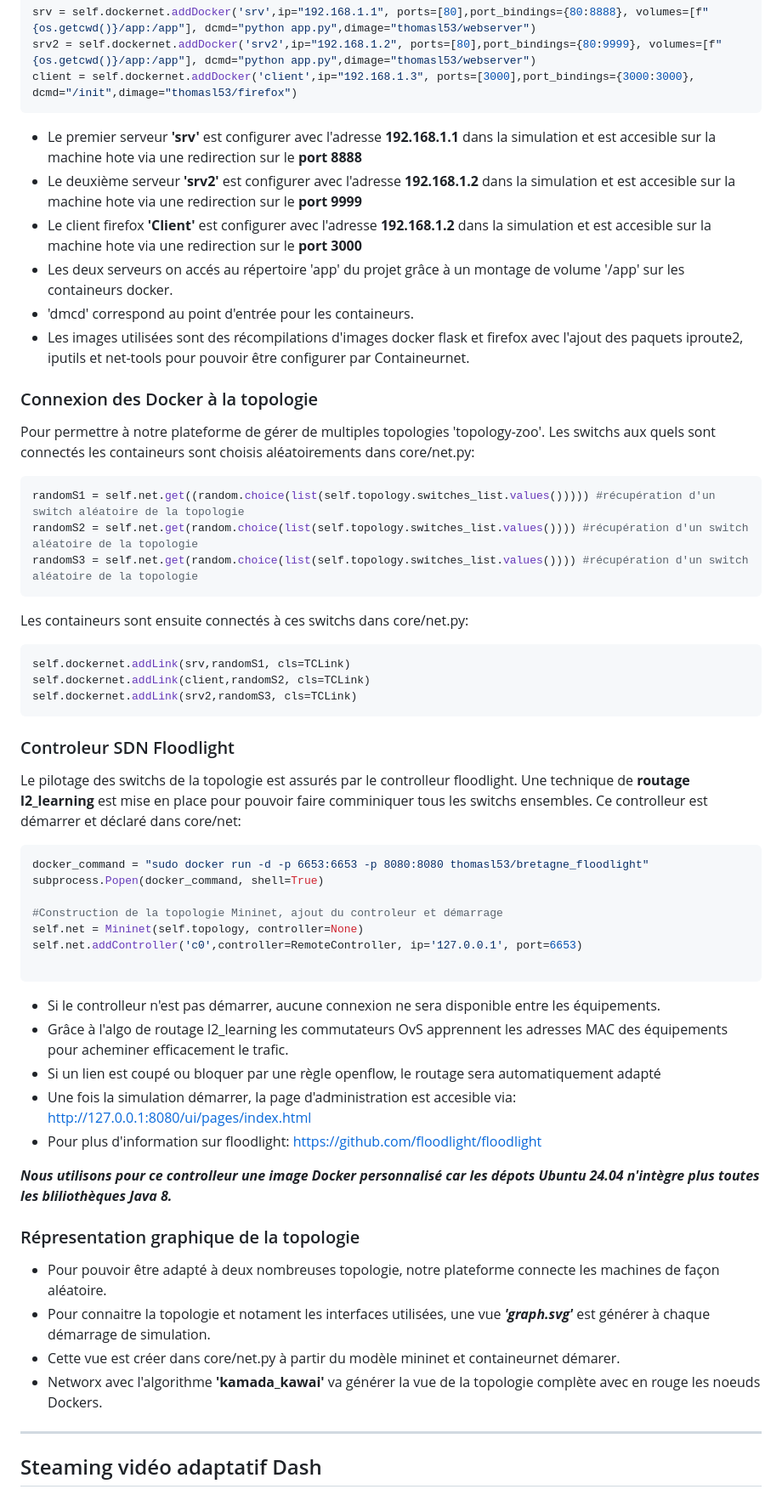
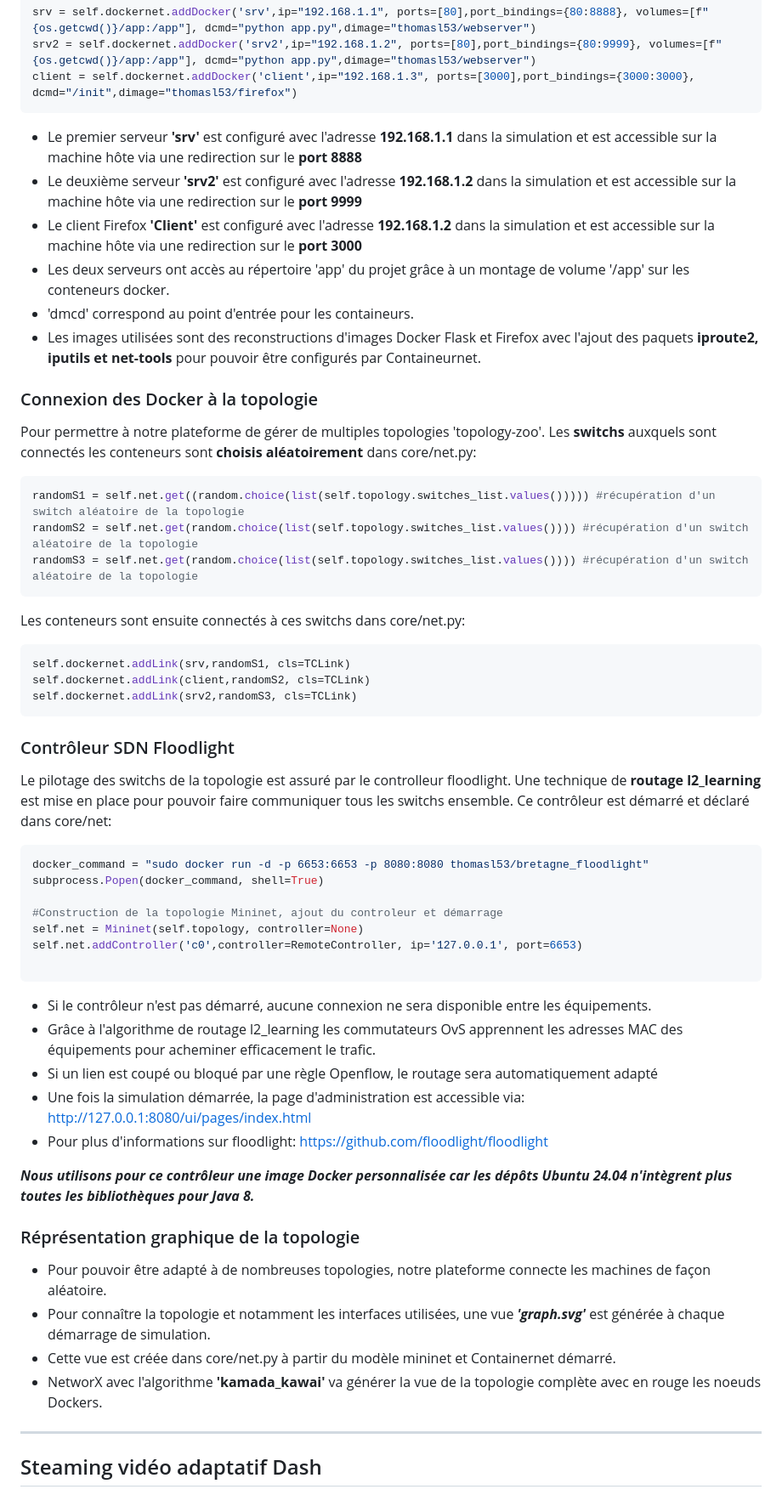
Before and after one commit to ThomasL53/SDN-MMR, a Markdown page: README.md, the part around one of its changes. Shown at 85% size. Drawn GitHub-style.

````diff
--- a/README.md
+++ b/README.md
@@ -58,30 +57,30 @@ srv = self.dockernet.addDocker('srv',ip="192.168.1.1", ports=[80],port_bindings=
 srv2 = self.dockernet.addDocker('srv2',ip="192.168.1.2", ports=[80],port_bindings={80:9999}, volumes=[f"{os.getcwd()}/app:/app"], dcmd="python app.py",dimage="thomasl53/webserver")
 client = self.dockernet.addDocker('client',ip="192.168.1.3", ports=[3000],port_bindings={3000:3000}, dcmd="/init",dimage="thomasl53/firefox")
 ```
-- Le premier serveur **'srv'** est configurer avec l'adresse **192.168.1.1** dans la simulation et est accesible sur la machine hote via une redirection sur le **port 8888**
-- Le deuxième serveur **'srv2'** est configurer avec l'adresse **192.168.1.2** dans la simulation et est accesible sur la machine hote via une redirection sur le **port 9999**
-- Le client firefox **'Client'** est configurer avec l'adresse **192.168.1.2** dans la simulation et est accesible sur la machine hote via une redirection sur le **port 3000**
-- Les deux serveurs on accés au répertoire 'app' du projet grâce à un montage de volume '/app' sur les containeurs docker.
+- Le premier serveur **'srv'** est configuré avec l'adresse **192.168.1.1** dans la simulation et est accessible sur la machine hôte via une redirection sur le **port 8888**
+- Le deuxième serveur **'srv2'** est configuré avec l'adresse **192.168.1.2** dans la simulation et est accessible sur la machine hôte via une redirection sur le **port 9999**
+- Le client Firefox **'Client'** est configuré avec l'adresse **192.168.1.2** dans la simulation et est accessible sur la machine hôte via une redirection sur le **port 3000**
+- Les deux serveurs ont accès au répertoire 'app' du projet grâce à un montage de volume '/app' sur les conteneurs docker.
 - 'dmcd' correspond au point d'entrée pour les containeurs.
-- Les images utilisées sont des récompilations d'images docker flask et firefox avec l'ajout des paquets iproute2, iputils et net-tools pour pouvoir être configurer par Containeurnet.
+- Les images utilisées sont des reconstructions d'images Docker Flask et Firefox avec l'ajout des paquets **iproute2, iputils et net-tools** pour pouvoir être configurés par Containeurnet.
 
 ### Connexion des Docker à la topologie
-Pour permettre à notre plateforme de gérer de multiples topologies 'topology-zoo'. Les switchs aux quels sont connectés les containeurs sont choisis aléatoirements dans core/net.py:
+Pour permettre à notre plateforme de gérer de multiples topologies 'topology-zoo'. Les **switchs** auxquels sont connectés les conteneurs sont **choisis aléatoirement** dans core/net.py:
 ```python
 randomS1 = self.net.get((random.choice(list(self.topology.switches_list.values())))) #récupération d'un switch aléatoire de la topologie
 randomS2 = self.net.get(random.choice(list(self.topology.switches_list.values()))) #récupération d'un switch aléatoire de la topologie
 randomS3 = self.net.get(random.choice(list(self.topology.switches_list.values()))) #récupération d'un switch aléatoire de la topologie
 ```
 
-Les containeurs sont ensuite connectés à ces switchs dans core/net.py:
+Les conteneurs sont ensuite connectés à ces switchs dans core/net.py:
 ```python
 self.dockernet.addLink(srv,randomS1, cls=TCLink)
 self.dockernet.addLink(client,randomS2, cls=TCLink)
 self.dockernet.addLink(srv2,randomS3, cls=TCLink)
 ```
 
-### Controleur SDN Floodlight
-Le pilotage des switchs de la topologie est assurés par le controlleur floodlight. Une technique de **routage l2_learning** est mise en place pour pouvoir faire comminiquer tous les switchs ensembles. Ce controlleur est démarrer et déclaré dans core/net:
+### Contrôleur SDN Floodlight
+Le pilotage des switchs de la topologie est assuré par le controlleur floodlight. Une technique de **routage l2_learning** est mise en place pour pouvoir faire communiquer tous les switchs ensemble. Ce contrôleur est démarré et déclaré dans core/net:
 ```python
 docker_command = "sudo docker run -d -p 6653:6653 -p 8080:8080 thomasl53/bretagne_floodlight"
 subprocess.Popen(docker_command, shell=True)
@@ -91,19 +90,19 @@ self.net = Mininet(self.topology, controller=None)
 self.net.addController('c0',controller=RemoteController, ip='127.0.0.1', port=6653)
 
 ```
-- Si le controlleur n'est pas démarrer, aucune connexion ne sera disponible entre les équipements.
-- Grâce à l'algo de routage l2_learning les commutateurs OvS apprennent les adresses MAC des équipements pour acheminer efficacement le trafic.
-- Si un lien est coupé ou bloquer par une règle openflow, le routage sera automatiquement adapté
-- Une fois la simulation démarrer, la page d'administration est accesible via: http://127.0.0.1:8080/ui/pages/index.html
-- Pour plus d'information sur floodlight: https://github.com/floodlight/floodlight
+- Si le contrôleur n'est pas démarré, aucune connexion ne sera disponible entre les équipements.
+- Grâce à l'algorithme de routage l2_learning les commutateurs OvS apprennent les adresses MAC des équipements pour acheminer efficacement le trafic.
+- Si un lien est coupé ou bloqué par une règle Openflow, le routage sera automatiquement adapté
+- Une fois la simulation démarrée, la page d'administration est accessible via: http://127.0.0.1:8080/ui/pages/index.html
+- Pour plus d'informations sur floodlight: https://github.com/floodlight/floodlight
 
-***Nous utilisons pour ce controlleur une image Docker personnalisé car les dépots Ubuntu 24.04 n'intègre plus toutes les bliliothèques Java 8.***
+***Nous utilisons pour ce contrôleur une image Docker personnalisée car les dépôts Ubuntu 24.04 n'intègrent plus toutes les bibliothèques pour Java 8.***
 
-### Répresentation graphique de la topologie
-- Pour pouvoir être adapté à deux nombreuses topologie, notre plateforme connecte les machines de façon aléatoire.
-- Pour connaitre la topologie et notament les interfaces utilisées, une vue ***'graph.svg'*** est générer à chaque démarrage de simulation.
-- Cette vue est créer dans core/net.py à partir du modèle mininet et containeurnet démarer.
-- Networx avec l'algorithme **'kamada_kawai'** va générer la vue de la topologie complète avec en rouge les noeuds Dockers.
+### Réprésentation graphique de la topologie
+- Pour pouvoir être adapté à de nombreuses topologies, notre plateforme connecte les machines de façon aléatoire.
+- Pour connaître la topologie et notamment les interfaces utilisées, une vue ***'graph.svg'*** est générée à chaque démarrage de simulation.
+- Cette vue est créée dans core/net.py à partir du modèle mininet et Containernet démarré.
+- NetworX avec l'algorithme **'kamada_kawai'** va générer la vue de la topologie complète avec en rouge les noeuds Dockers.
 
 ----------------
 
````
Also changed, not shown: other parts of README.md (+31 -32 lines).
